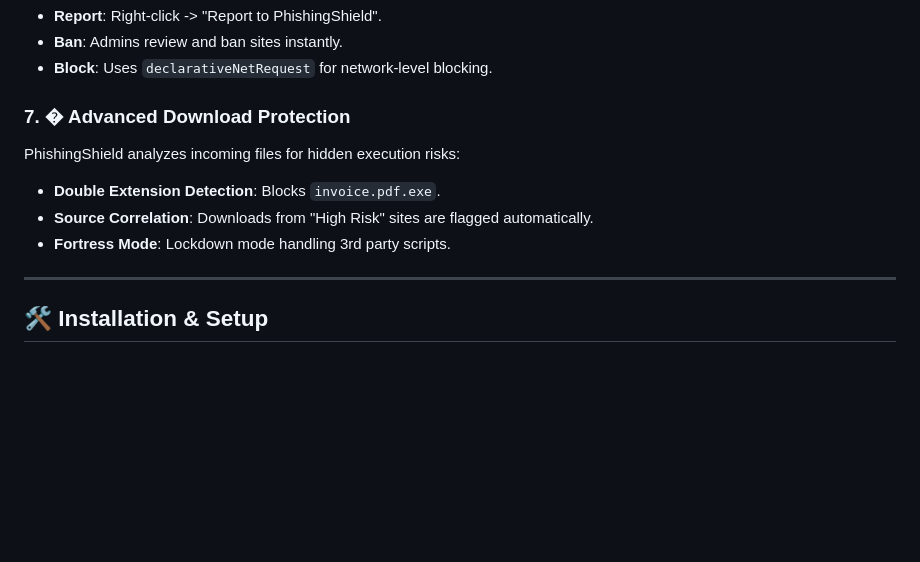
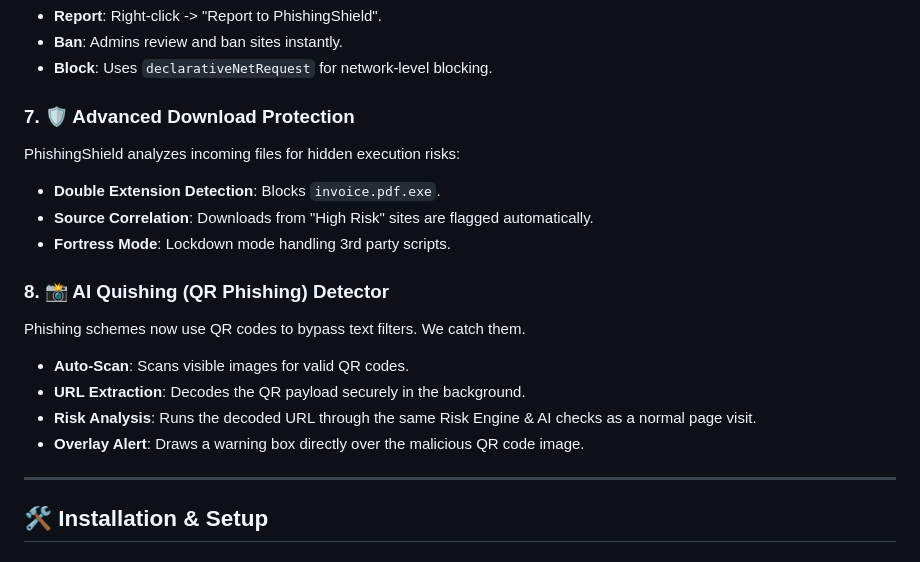
Before and after one commit to subratkumarpadhy4/PhishingShield-2.0, a Markdown page: README.md, the part around the change. Drawn GitHub-style; blank space fills up the shorter version.

Commit message:
Docs: Add Quishing Detector to Key Features

```diff
--- a/README.md
+++ b/README.md
@@ -175,11 +175,18 @@ Security meets Fun.
 *   **Ban**: Admins review and ban sites instantly.
 *   **Block**: Uses `declarativeNetRequest` for network-level blocking.
 
-### 7. � Advanced Download Protection
+### 7. 🛡️ Advanced Download Protection
 PhishingShield analyzes incoming files for hidden execution risks:
 *   **Double Extension Detection**: Blocks `invoice.pdf.exe`.
 *   **Source Correlation**: Downloads from "High Risk" sites are flagged automatically.
 *   **Fortress Mode**: Lockdown mode handling 3rd party scripts.
+
+### 8. 📸 AI Quishing (QR Phishing) Detector
+Phishing schemes now use QR codes to bypass text filters. We catch them.
+*   **Auto-Scan**: Scans visible images for valid QR codes.
+*   **URL Extraction**: Decodes the QR payload securely in the background.
+*   **Risk Analysis**: Runs the decoded URL through the same Risk Engine & AI checks as a normal page visit.
+*   **Overlay Alert**: Draws a warning box directly over the malicious QR code image.
 
 ---
 
```
